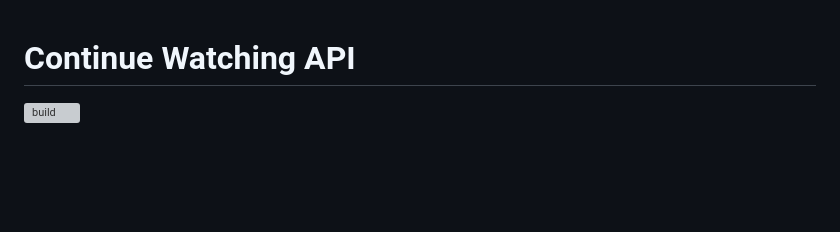
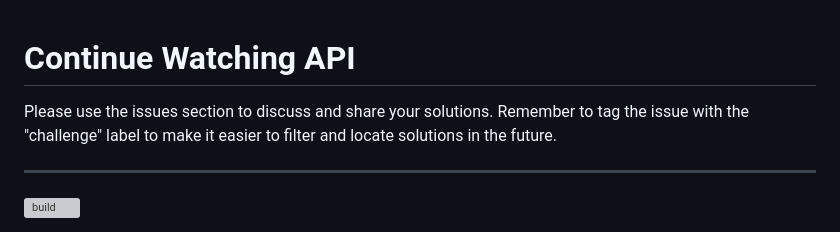
Before and after one commit to learn-video/continue-watching-api, a Markdown page: README.md, the part around the change. Rendered like a GitHub page; blank space fills up the shorter version; grey boxes are pictures that could not be loaded.

Commit message:
Use the issues

```diff
--- a/README.md
+++ b/README.md
@@ -1,4 +1,8 @@
 # Continue Watching API
+
+Please use the issues section to discuss and share your solutions. Remember to tag the issue with the "challenge" label to make it easier to filter and locate solutions in the future.
+
+---
 
 [![build](https://github.com/learn-video/continue-watching-api/actions/workflows/build.yml/badge.svg)](https://github.com/learn-video/continue-watching-api/actions/workflows/build.yml)
 
```
